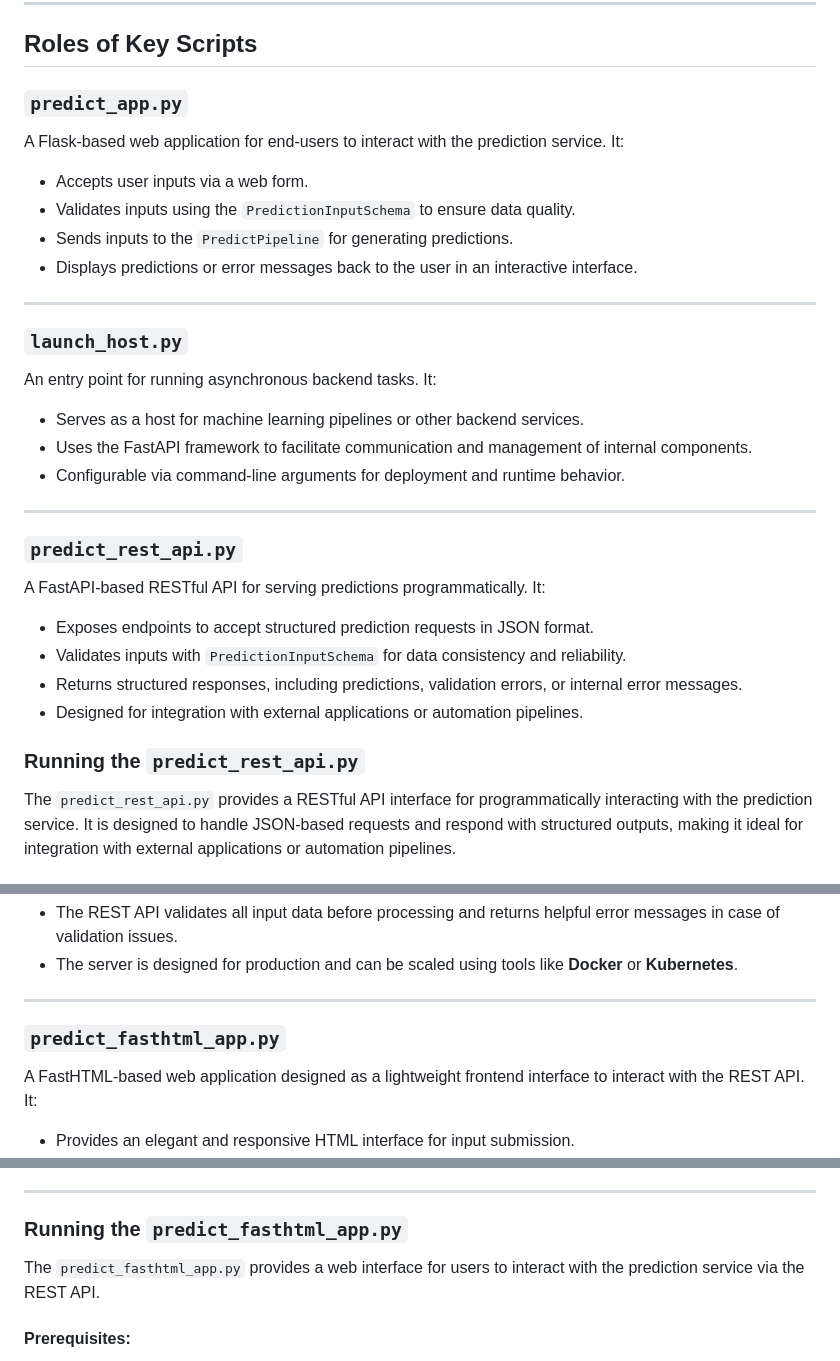
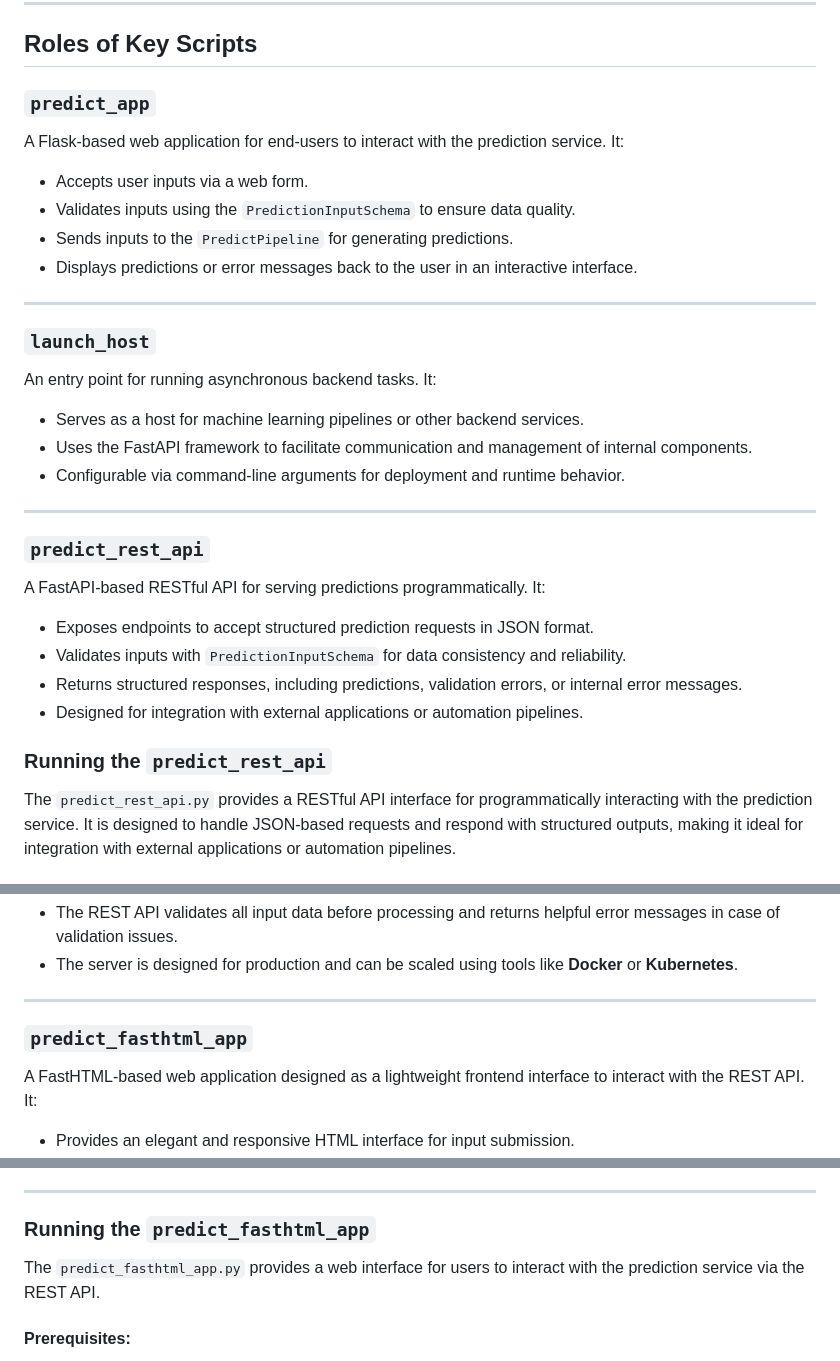
Before and after one commit to kjpou1/ml_project_template, a Markdown page: README.md, 3 parts joined by grey strips. Rendered like a GitHub page.

```diff
--- a/README.md
+++ b/README.md
@@ -31,7 +31,7 @@ The `setup.py` script dynamically parses the `requirements.txt` file for depende
 
 ## Roles of Key Scripts
 
-### `predict_app.py`
+### `predict_app`
 A Flask-based web application for end-users to interact with the prediction service. It:
 - Accepts user inputs via a web form.
 - Validates inputs using the `PredictionInputSchema` to ensure data quality.
@@ -40,7 +40,7 @@ A Flask-based web application for end-users to interact with the prediction serv
 
 ---
 
-### `launch_host.py`
+### `launch_host`
 An entry point for running asynchronous backend tasks. It:
 - Serves as a host for machine learning pipelines or other backend services.
 - Uses the FastAPI framework to facilitate communication and management of internal components.
@@ -48,13 +48,14 @@ An entry point for running asynchronous backend tasks. It:
 
 ---
 
-### `predict_rest_api.py`
+### `predict_rest_api`
 A FastAPI-based RESTful API for serving predictions programmatically. It:
 - Exposes endpoints to accept structured prediction requests in JSON format.
 - Validates inputs with `PredictionInputSchema` for data consistency and reliability.
 - Returns structured responses, including predictions, validation errors, or internal error messages.
 - Designed for integration with external applications or automation pipelines.
-### Running the `predict_rest_api.py`
+
+### Running the `predict_rest_api`
 
 The `predict_rest_api.py` provides a RESTful API interface for programmatically interacting with the prediction service. It is designed to handle JSON-based requests and respond with structured outputs, making it ideal for integration with external applications or automation pipelines.
 
@@ -147,7 +148,7 @@ The `predict_rest_api.py` provides a RESTful API interface for programmatically
 
 ---
 
-### `predict_fasthtml_app.py`
+### `predict_fasthtml_app`
 A FastHTML-based web application designed as a lightweight frontend interface to interact with the REST API. It:
 - Provides an elegant and responsive HTML interface for input submission.
 - Communicates with the FastAPI `predict_rest_api` to send user inputs and display results.
@@ -162,7 +163,7 @@ A FastHTML-based web application designed as a lightweight frontend interface to
 
 ---
 
-### Running the `predict_fasthtml_app.py`
+### Running the `predict_fasthtml_app`
 
 The `predict_fasthtml_app.py` provides a web interface for users to interact with the prediction service via the REST API.
 
```
Also changed, not shown: other parts of README.md (+6 -6 lines).
